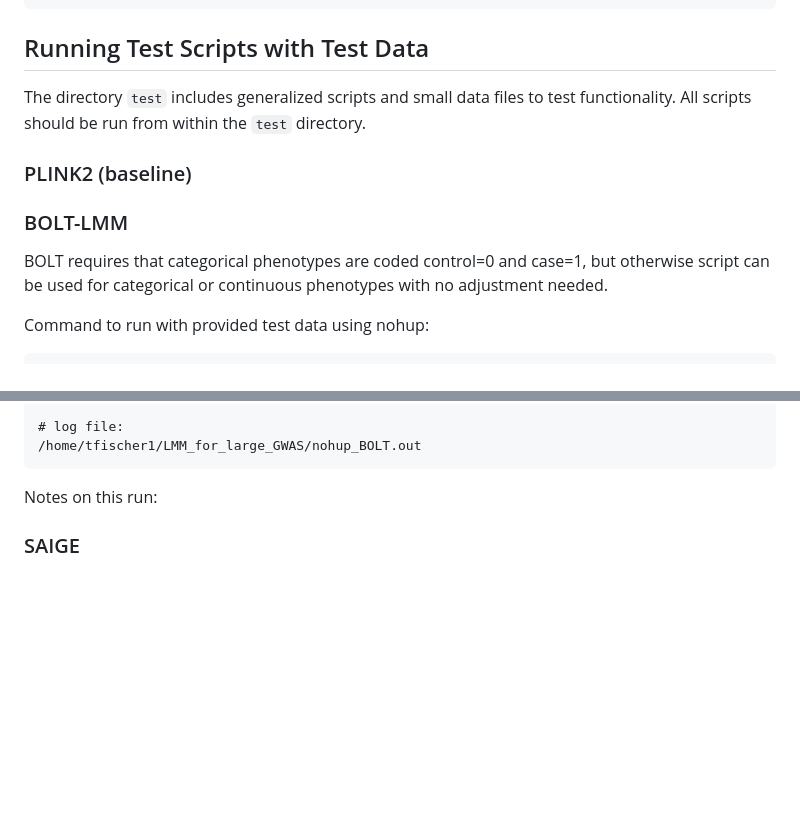
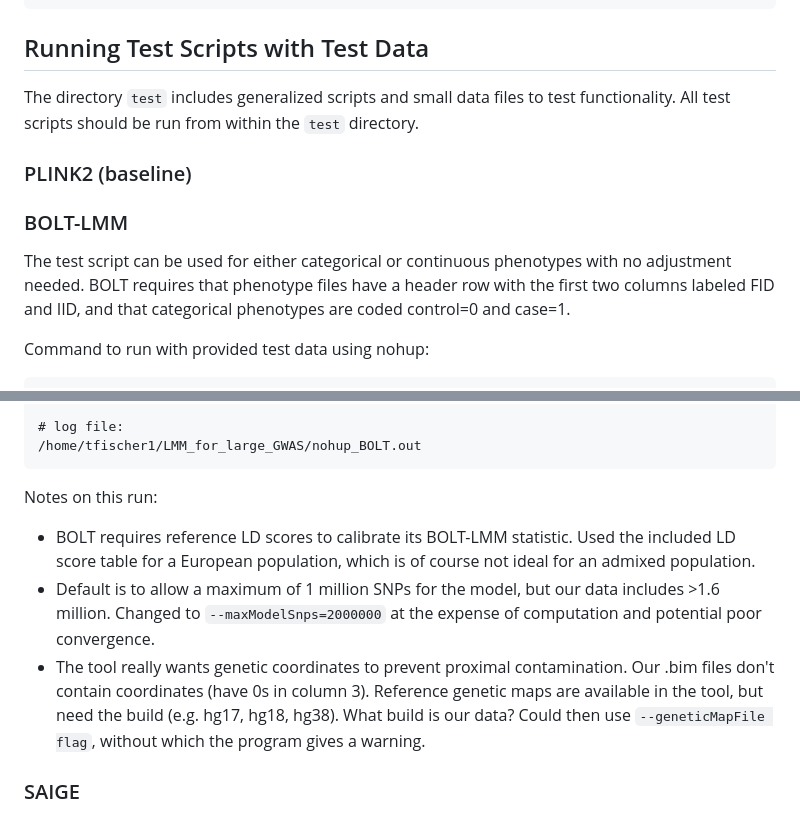
Before and after one commit to idgregga7100/LMM_for_large_GWAS, a Markdown page: README.md, 2 parts joined by grey strips. Drawn GitHub-style; blank space fills up the shorter version.

````diff
--- a/README.md
+++ b/README.md
@@ -43,13 +43,13 @@ Header added to pheno files using cat on the command line. Case/control coding c
 ```
 ## Running Test Scripts with Test Data
 
-The directory `test` includes generalized scripts and small data files to test functionality. All scripts should be run from within the `test` directory.
+The directory `test` includes generalized scripts and small data files to test functionality. All test scripts should be run from within the `test` directory.
 
 ### PLINK2 (baseline)
 
 ### BOLT-LMM
 
-BOLT requires that categorical phenotypes are coded control=0 and case=1, but otherwise script can be used for categorical or continuous phenotypes with no adjustment needed.
+The test script can be used for either categorical or continuous phenotypes with no adjustment needed. BOLT requires that phenotype files have a header row with the first two columns labeled FID and IID, and that categorical phenotypes are coded control=0 and case=1.
 
 Command to run with provided test data using nohup:
 ```
@@ -97,7 +97,9 @@ Location of results files:
 /home/tfischer1/LMM_for_large_GWAS/nohup_BOLT.out
 ```
 Notes on this run:
-
+* BOLT requires reference LD scores to calibrate its BOLT-LMM statistic. Used the included LD score table for a European population, which is of course not ideal for an admixed population.
+* Default is to allow a maximum of 1 million SNPs for the model, but our data includes >1.6 million. Changed to `--maxModelSnps=2000000` at the expense of computation and potential poor convergence.
+* The tool really wants genetic coordinates to prevent proximal contamination. Our .bim files don't contain coordinates (have 0s in column 3). Reference genetic maps are available in the tool, but need the build (e.g. hg17, hg18, hg38). What build is our data? Could then use `--geneticMapFile flag`, without which the program gives a warning.
 
 ### SAIGE
 
````
